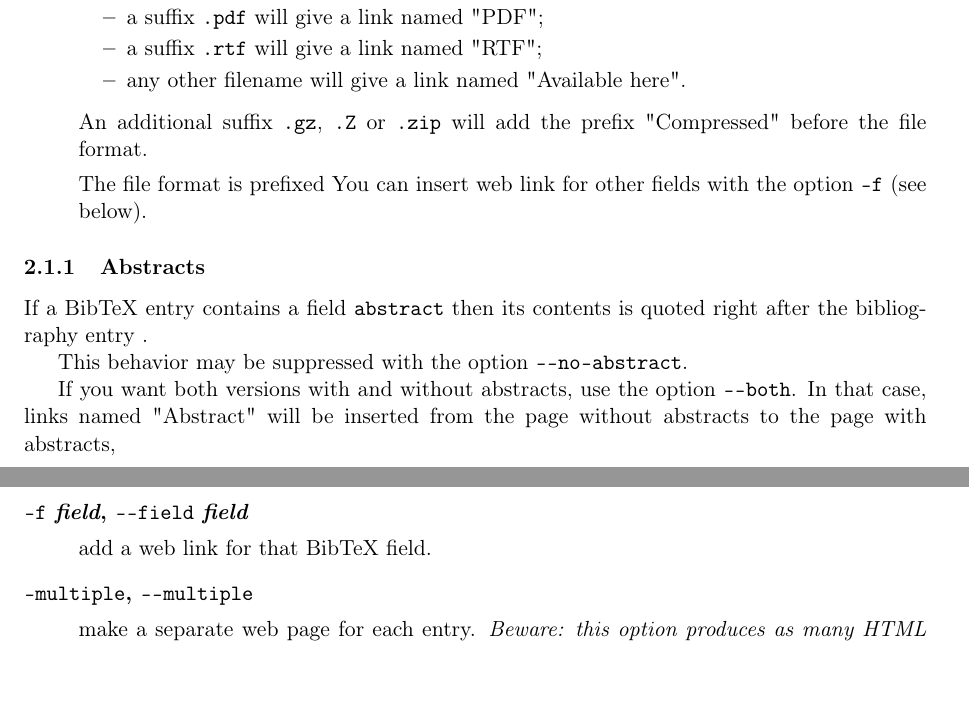
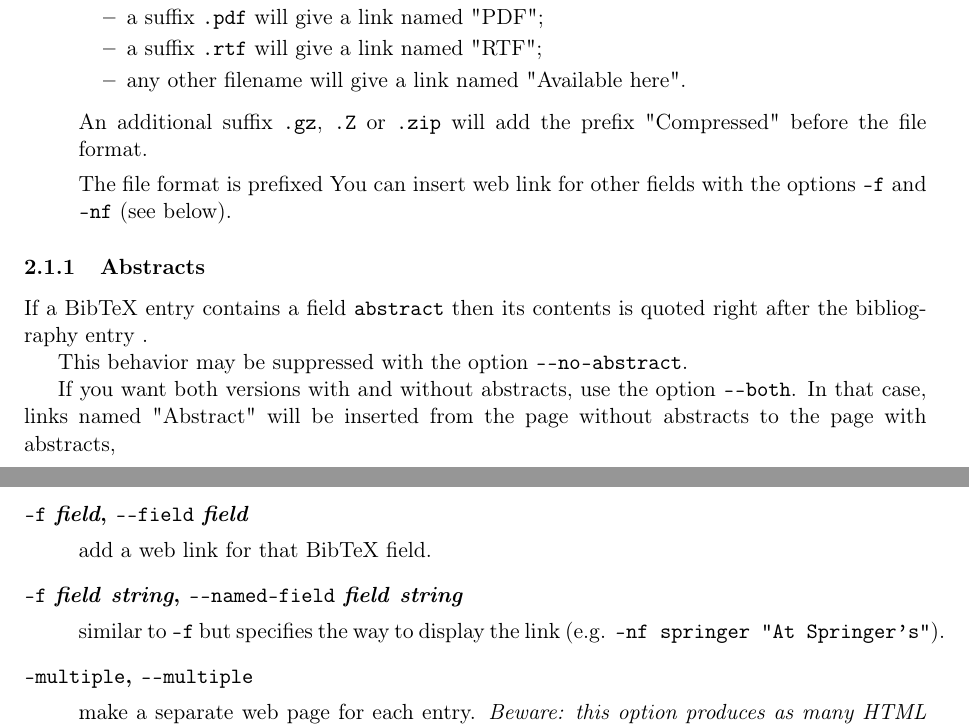
Before and after one commit to backtracking/bibtex2html, a LaTeX document (manual.tex): two parts of pages 2 and 3 of 9, joined at a grey line, cut so that both start at the same text, the shorter picture padded with empty space. Compiled offline with pdfLaTeX.

Commit message:
option -nf; inversion blockquote et font
git-svn-id: https://www.lri.fr/svn/demons/bibtex2html/trunk@217 6aee9057-109c-4a6d-8c93-4c3f535006fd

```diff
--- a/manual.tex
+++ b/manual.tex
@@ -103,8 +103,8 @@ A link is inserted:
   file format.
 
   The file format is prefixed
-  You can insert web link for other fields with the option
-  \texttt{-f} (see below).
+  You can insert web link for other fields with the options
+  \texttt{-f} and \texttt{-nf} (see below).
 
 \end{itemize}
 
@@ -190,6 +190,13 @@ Most of the command line options have a short version of one character
 \item[\texttt{-f} \textit{field}, \texttt{\mm{}field} \textit{field}] ~
 
   add a web link for that BibTeX field.
+
+
+\item[\texttt{-f} \textit{field} \textit{string},
+      \texttt{\mm{}named-field} \textit{field} \textit{string}] ~
+
+  similar to \texttt{-f} but specifies the way to display the link
+  (e.g. \texttt{-nf springer "At Springer's"}).
 
 
 \item[\texttt{-multiple}, \texttt{\mm{}multiple}] ~
```
Also changed, not shown: 5 other files.
